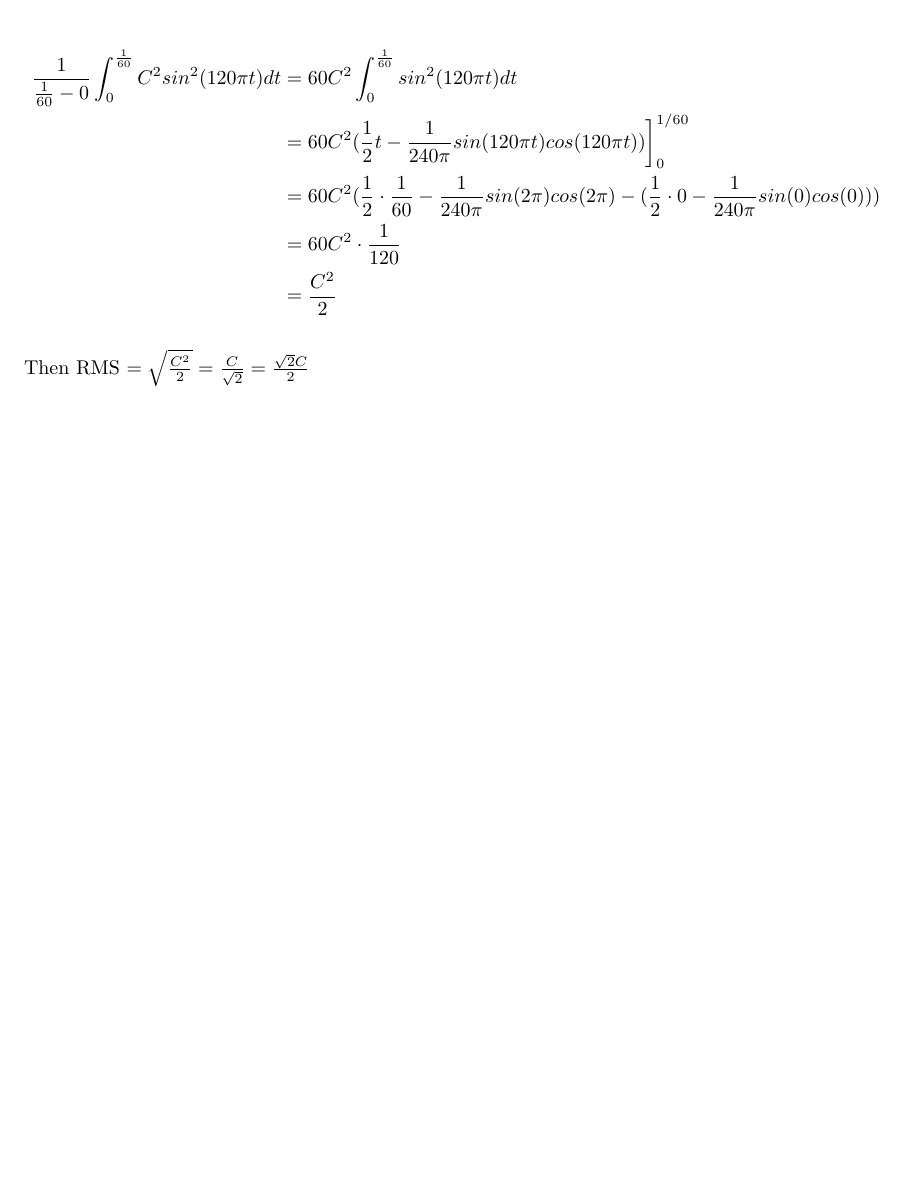
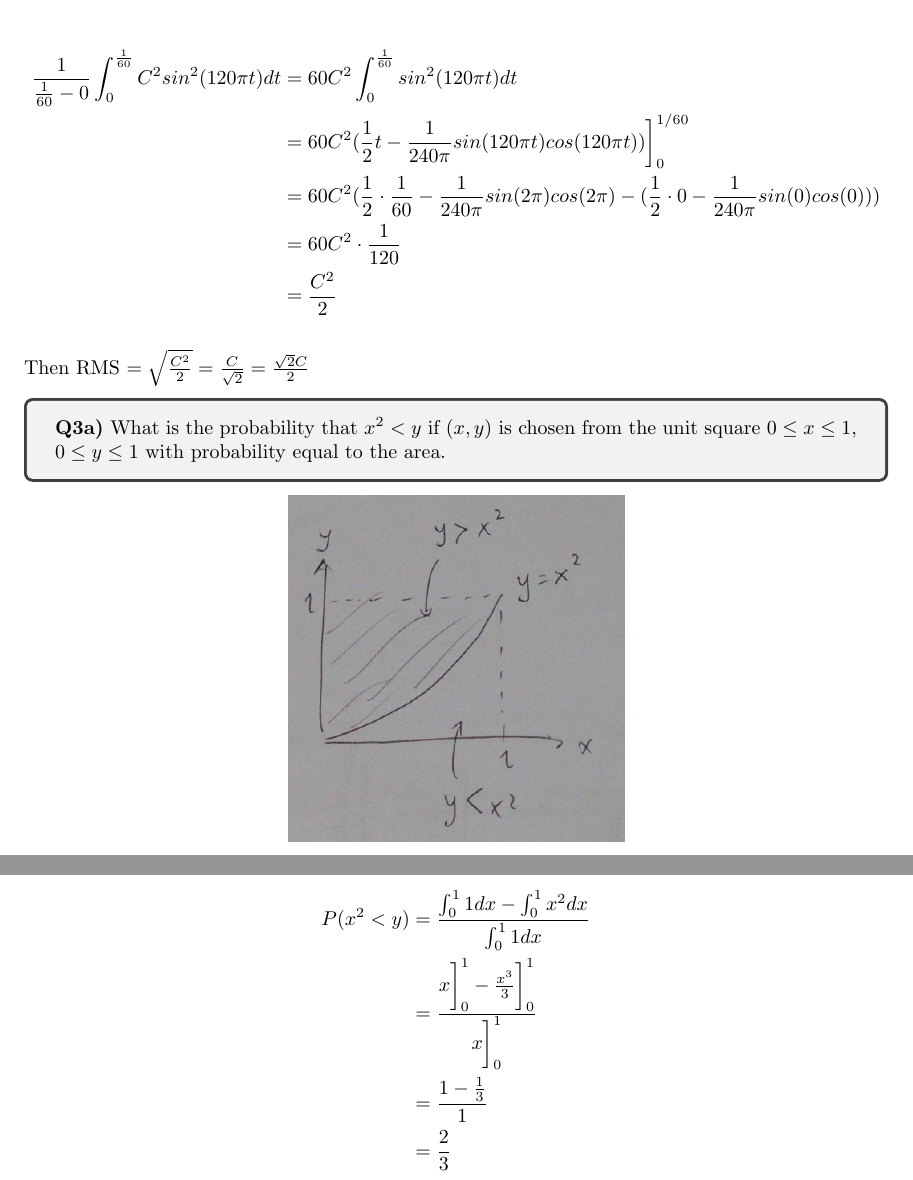
Before and after one commit to yanhan/mit-1801-ps-unofficial-sol, a LaTeX document (ps6.tex): part of the page before the commit and two parts of pages 1 and 2 of 2 after it, the two joined at a grey line, cut so that both start at the same text, the shorter picture padded with empty space. Compiled offline with pdfLaTeX.

Commit message:
[FEAT] PS6: complete Q3a
Signed-off-by: Yan Han Pang <539739+yanhan@users.noreply.github.com>

```diff
--- a/ps6.tex
+++ b/ps6.tex
@@ -9,7 +9,7 @@
 \usepackage{color, colortbl}
 
 \usepackage{hyperref}
-\graphicspath{{images/ps5/}}
+\graphicspath{{images/ps6/}}
 
 \leftmargin=0.25in
 \oddsidemargin=0.25in
@@ -54,4 +54,20 @@ Since $V(t) = Csin(120\pi t)$, $V^2(t) = C^2 sin^2(120\pi t)$. The average value
 
 Then RMS $= \sqrt{\frac{C^2}{2}} = \frac{C}{\sqrt{2}} = \frac{\sqrt{2}C}{2}$
 
+
+\begin{tcolorbox}
+  \textbf{Q3a)} What is the probability that $x^2 < y$ if $(x, y)$ is chosen from the unit square $0 \leq x \leq 1$, $0 \leq y \leq 1$ with probability equal to the area.
+\end{tcolorbox}
+
+\begin{center}
+  \includegraphics[scale=0.4]{q3a.jpg}
+\end{center}
+
+\begin{align*}
+  P(x^2 < y) &= \frac{\int_0^1 1 dx - \int_0^1 x^2 dx}{\int_0^1 1 dx} \\
+  &= \frac{x \bigg]_0^1 - \frac{x^3}{3}\bigg]_0^1}{x \bigg]_0^1} \\
+  &= \frac{1 - \frac{1}{3}}{1} \\
+  &= \frac{2}{3}
+\end{align*}
+
 \end{document}
```
Also changed, not shown: images/ps6/q3a.jpg (added), ps6.pdf.
